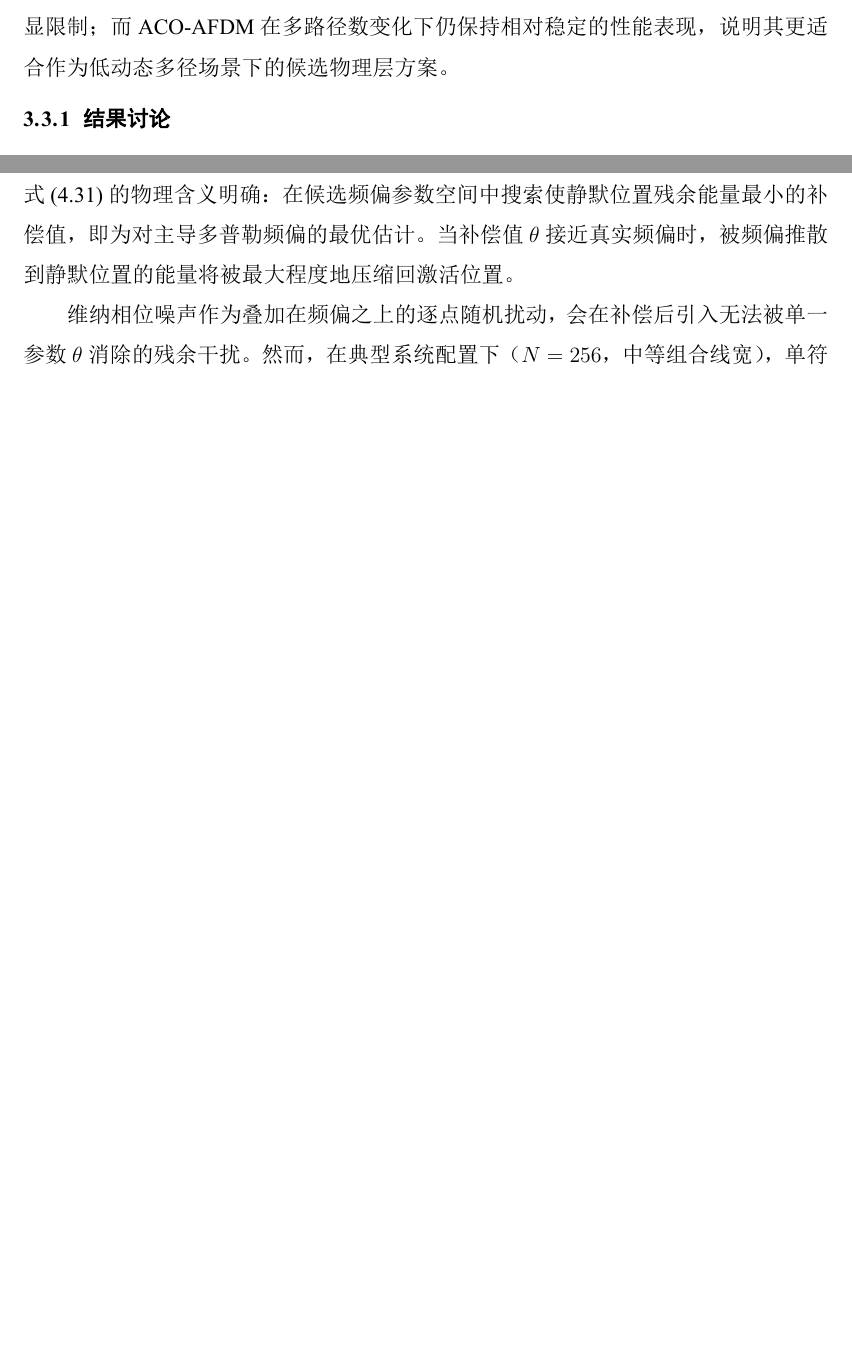
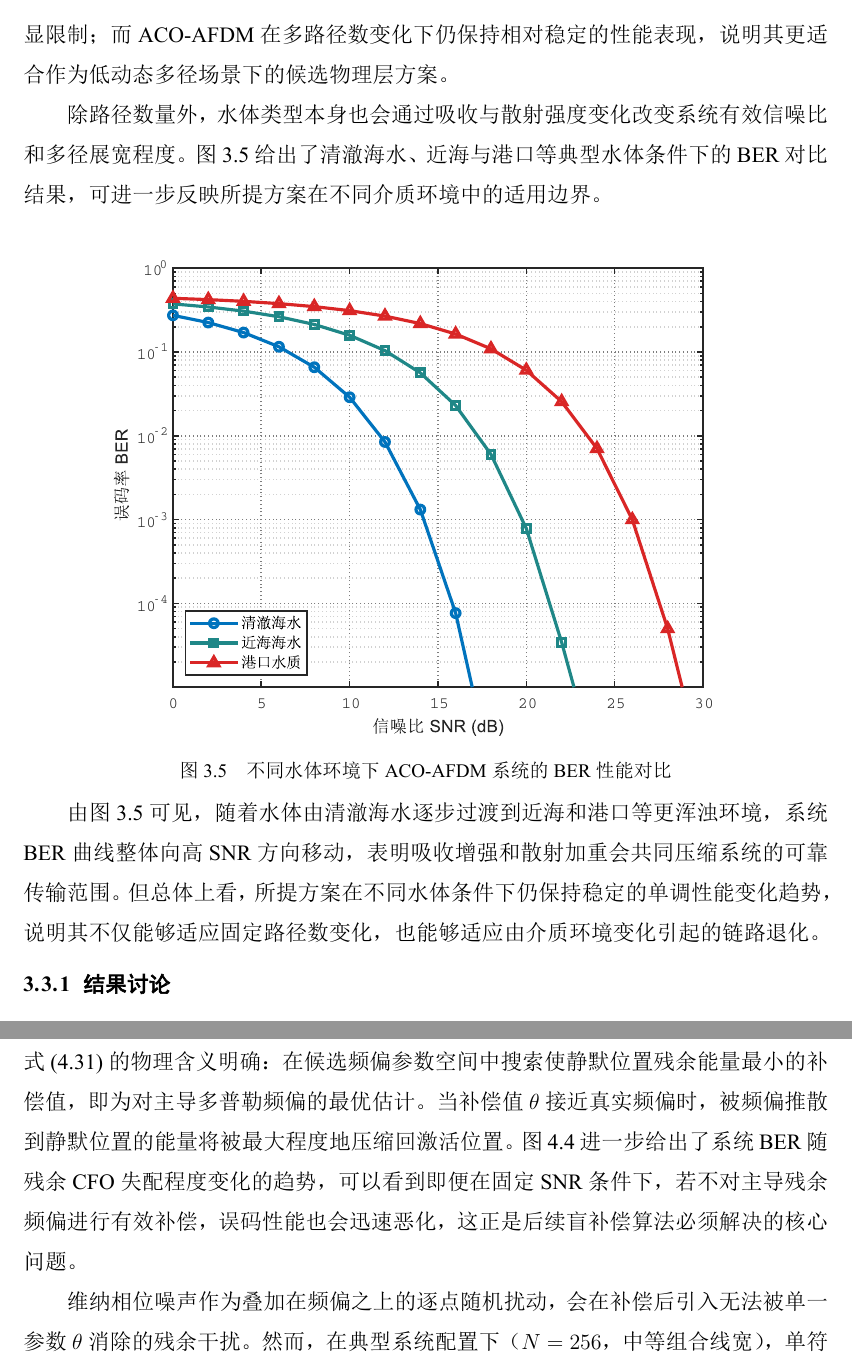
Before and after one commit to yuanjiuda/thsis, a LaTeX thesis (main.tex, which reads chapters/chapter1.tex, chapters/chapter2.tex, chapters/chapter3.tex): two parts of pages 63 and 87 of 118 before the commit and two parts of pages 66 and 92 of 124 after it, joined at a grey line, cut so that both start at the same text, the shorter picture padded with empty space. The pictures show the PDF file main.pdf that the author committed with the source.

Commit message:
add_9fig

```diff
--- a/chapters/chapter1.tex
+++ b/chapters/chapter1.tex
@@ -27,7 +27,14 @@
 
 需要指出的是，UWOC 的优势并不意味着其传播环境简单。光波在水中传播时会同时受到吸收、散射、湍流、气泡扰动、环境光噪声以及平台姿态变化的影响，不同机理在不同水体类型、链路距离和收发结构下的主导程度并不相同\cite{kaushalUnderwaterOpticalWireless2016a, zengSurveyUnderwaterOptical2017, zayed2026comprehensive}。从系统设计角度看，真正困难的部分并不是单纯追求更高标称速率，而是在复杂损伤机制下构建与场景特征匹配的调制、检测和补偿方法。若忽略主导失真机制随场景变化而切换的事实，就容易把问题抽象得过于理想化，进而削弱方案的物理针对性。
 
-就本文关注的代表性场景而言，UWOC 的关键挑战主要可归纳为两类。第一类是低动态浑浊多径场景。在此类环境中，尽管收发平台相对运动较弱，但悬浮颗粒引起的吸收与散射不仅会造成光功率衰减，还会形成多重散射传播和非视距分量，从而带来明显的时延扩展和频率选择性衰落。第二类是高动态移动场景。在平台高速机动、姿态持续变化或相对速度波动明显的条件下，链路除了面临多径传播外，还会受到多普勒频移、动态指向偏差以及相干接收架构中相位噪声等因素的共同影响，导致系统传输与检测难度显著增加\cite{zengSurveyUnderwaterOptical2017, hamdullahModelingOptimizationNLOS2026, jaruwatanadilokUnderwaterWirelessOptical2008, zhuDopplerResistantOrthogonalChirp2022}。这种场景分化并不是为了方便叙述而人为划分，而是直接对应了物理层设计中“以多径为主”与“以多普勒和相位扰动为主”两条不同的问题链。
+就本文关注的代表性场景而言，UWOC 的关键挑战主要可归纳为两类。第一类是低动态浑浊多径场景。在此类环境中，尽管收发平台相对运动较弱，但悬浮颗粒引起的吸收与散射不仅会造成光功率衰减，还会形成多重散射传播和非视距分量，从而带来明显的时延扩展和频率选择性衰落。第二类是高动态移动场景。在平台高速机动、姿态持续变化或相对速度波动明显的条件下，链路除了面临多径传播外，还会受到多普勒频移、动态指向偏差以及相干接收架构中相位噪声等因素的共同影响，导致系统传输与检测难度显著增加\cite{zengSurveyUnderwaterOptical2017, hamdullahModelingOptimizationNLOS2026, jaruwatanadilokUnderwaterWirelessOptical2008, zhuDopplerResistantOrthogonalChirp2022}。这种场景分化并不是为了方便叙述而人为划分，而是直接对应了物理层设计中“以多径为主”与“以多普勒和相位扰动为主”两条不同的问题链。图~\ref{fig:uwoc_scenario_challenges} 从典型应用链路与主要失真来源两个层面，对本文所关注的吸收散射、多径扩展与多普勒频移等关键挑战进行了直观示意。
+
+\begin{figure}[htbp]
+    \centering
+    \includegraphics[width=0.92\linewidth]{figures/fig1_1_uwoc_scenario_challenges.png}
+    \caption{水下无线光通信典型应用场景及主要信道挑战示意图}
+    \label{fig:uwoc_scenario_challenges}
+\end{figure}
 
 针对上述两类典型场景，传统正交频分复用（Orthogonal Frequency Division Multiplexing，OFDM）及其光学扩展形式虽然具有较成熟的实现基础，但也存在明显局限。在低动态多径场景中，传统光 OFDM 体制对傅里叶域正交结构的依赖使其对频率选择性衰落较为敏感；在高动态场景中，多普勒扩展会破坏子载波间的正交关系并引入明显的载波间干扰（Inter-Carrier Interference，ICI），从而削弱 OFDM 借助子载波正交性实现低复杂度频域单抽头均衡的既有优势。对于强度调制/直接检测（Intensity Modulation/Direct Detection，IM-DD）架构而言，系统还需满足发射信号实值非负的物理约束；对于相干接收架构而言，则需进一步处理复数域调制、多普勒扩展与相位噪声共同作用下的复杂检测问题\cite{armstrongOFDMOpticalCommunications2009, yangAdvancementsUnderwaterOptical2024, wolf2024review}。因此，仅依赖传统 OFDM 框架进行局部修正，往往难以同时兼顾不同 UWOC 典型场景下的传播机理与系统约束。
 
--- a/chapters/chapter2.tex
+++ b/chapters/chapter2.tex
@@ -21,7 +21,14 @@
 \end{equation}
 其中，$c(\lambda)$ 为总衰减系数，由吸收系数 $a(\lambda)$ 与散射系数 $b(\lambda)$ 组成，即 $c(\lambda)=a(\lambda)+b(\lambda)$\cite{zengSurveyUnderwaterOptical2017}。式(\ref{eq:beer_lambert}) 表明，在其他条件不变时，接收光功率随传播距离增加呈指数衰减。
 
-$a(\lambda)$ 与 $b(\lambda)$ 具有明显的波长相关性，因此波长选择会直接影响系统的传播损耗。现有研究表明，蓝绿光波段在海水中通常具有相对较低的总衰减系数，因此常被用作 UWOC 的主要工作窗口。这一波段能够在吸收与散射之间取得相对有利的平衡，使系统在有限发射功率下获得更大的传输距离和更高的接收信噪比。然而，不同水体环境对最优工作波长的影响并不完全一致：当水体浑浊程度提高时，散射增强会缩小系统的有效覆盖范围，并使链路性能对发射光束发散角、接收视场角及收发对准精度更加敏感。
+$a(\lambda)$ 与 $b(\lambda)$ 具有明显的波长相关性，因此波长选择会直接影响系统的传播损耗。现有研究表明，蓝绿光波段在海水中通常具有相对较低的总衰减系数，因此常被用作 UWOC 的主要工作窗口。这一波段能够在吸收与散射之间取得相对有利的平衡，使系统在有限发射功率下获得更大的传输距离和更高的接收信噪比。然而，不同水体环境对最优工作波长的影响并不完全一致：当水体浑浊程度提高时，散射增强会缩小系统的有效覆盖范围，并使链路性能对发射光束发散角、接收视场角及收发对准精度更加敏感。图~\ref{fig:water_attenuation_curves} 给出了不同典型水体条件下衰减系数随波长变化的趋势，可用于直观说明蓝绿窗口的形成原因及不同海域环境之间的差异。
+
+\begin{figure}[htbp]
+    \centering
+    \includegraphics[width=0.88\linewidth]{figures/fig2_1_water_attenuation_curves.eps}
+    \caption{不同水质条件下光衰减系数随波长变化曲线}
+    \label{fig:water_attenuation_curves}
+\end{figure}
 
 除平均功率衰减外，散射过程还会对信号波形结构产生重要影响。对于非视距分量或多重散射分量，不同光子到达接收端的传播时间往往存在差异，因而会形成离散或连续分布的延迟分量。当信号带宽较高、符号周期较短时，这些延迟分量可能跨越多个采样间隔，从而使接收端观察到明显的时延扩展。时延扩展的直接后果是相邻符号之间发生叠加，并进一步导致频率选择性衰落。对于多载波系统而言，这意味着不同频率位置上的信道响应不再一致，部分子带可能出现深衰落，进而提高均衡与检测难度。
 
--- a/chapters/chapter3.tex
+++ b/chapters/chapter3.tex
@@ -373,6 +382,17 @@ DCO-OFDM & 直流偏置 + 全子载波调制 & 较低 & 较高 & 中等偏弱 &
 
 上述结果还说明，所提方案的性能优势并非仅体现在单一固定信道条件下，而是在多径复杂度变化时仍保持显著的稳健性。这一点对于实际 UWOC 系统尤为重要，因为不同海域环境、不同水体浑浊程度以及不同收发几何条件下的路径数量和功率分布往往并不稳定。若一种传输方案仅在理想双径条件下有效，其工程适用性将受到明显限制；而 ACO-AFDM 在多路径数变化下仍保持相对稳定的性能表现，说明其更适合作为低动态多径场景下的候选物理层方案。
 
+除路径数量外，水体类型本身也会通过吸收与散射强度变化改变系统有效信噪比和多径展宽程度。图~\ref{fig:ber_water_types} 给出了清澈海水、近海与港口等典型水体条件下的 BER 对比结果，可进一步反映所提方案在不同介质环境中的适用边界。
+
+\begin{figure}[htbp]
+    \centering
+    \includegraphics[width=0.85\linewidth]{figures/fig3_2_ber_underwater_water_types.eps}
+    \caption{不同水体环境下 ACO-AFDM 系统的 BER 性能对比}
+    \label{fig:ber_water_types}
+\end{figure}
+
+由图~\ref{fig:ber_water_types} 可见，随着水体由清澈海水逐步过渡到近海和港口等更浑浊环境，系统 BER 曲线整体向高 SNR 方向移动，表明吸收增强和散射加重会共同压缩系统的可靠传输范围。但总体上看，所提方案在不同水体条件下仍保持稳定的单调性能变化趋势，说明其不仅能够适应固定路径数变化，也能够适应由介质环境变化引起的链路退化。
+
 \subsection{结果讨论}
 \label{subsec:aco_afdm_discussion}
 
--- a/chapters/chapter4.tex
+++ b/chapters/chapter4.tex
@@ -80,7 +87,14 @@ AFDM 基于 DAFT 构造正交啁啾基函数，使时延与多普勒扩展在等
 
 从上述数值可以看出，AFDM-IM 的频谱效率约为常规 AFDM 的 50\%。然而，这一对比并不构成 AFDM-IM 的劣势，原因在于：索引调制以降低绝对频谱效率为代价，换取了以下三方面收益。一是接收端检测可靠性的提升——由于每个子块仅有 $k$ 个激活位置，ML 检测的候选空间从 $M^n$ 压缩为 $\binom{n}{k}M^k$，搜索范围显著缩小，判决可靠性在有限信噪比下得以改善。二是发射信号平均功率的降低——在每个子块的 $n$ 个位置中仅 $k$ 个承载非零符号，在总能量约束下单个激活位置可分配到更高的瞬时功率，从而提高单符号信噪比。三是静默位置为接收端提供了可利用的结构先验——这正是本章后续基于静默位置泄露能量最小化方法的物理基础。
 
-与传统 OFDM-IM 相比，AFDM-IM 在相同子块划分和激活参数下具有相同的索引比特数 $b_{\mathrm{I}}$ 和星座比特数 $b_{\mathrm{S}}$，因此两者的频谱效率完全相同。二者的性能差异完全来源于波形结构层面：AFDM 的啁啾映射使系统在高动态双选择性信道下保持更好的结构稳定性，而 OFDM 在同等多普勒条件下会因子载波正交性破坏导致严重的 ICI。
+与传统 OFDM-IM 相比，AFDM-IM 在相同子块划分和激活参数下具有相同的索引比特数 $b_{\mathrm{I}}$ 和星座比特数 $b_{\mathrm{S}}$，因此两者的频谱效率完全相同。二者的性能差异完全来源于波形结构层面：AFDM 的啁啾映射使系统在高动态双选择性信道下保持更好的结构稳定性，而 OFDM 在同等多普勒条件下会因子载波正交性破坏导致严重的 ICI。进一步地，不同子块映射模式 $(n,k)$ 还会影响索引效率、平均激活能量和检测鲁棒性之间的权衡。图~\ref{fig:sim_subblock_modes} 给出了若干典型映射模式下的 BER 对比结果，可用于说明本章后续仿真中采用固定子块结构的设计依据。
+
+\begin{figure}[htbp]
+    \centering
+    \includegraphics[width=0.85\linewidth]{figures/fig4_4_ber_sim_subblock_modes.eps}
+    \caption{不同子块映射模式 $(n,k)$ 下相干 AFDM-IM 系统的 BER 性能对比}
+    \label{fig:sim_subblock_modes}
+\end{figure}
 
 发送向量经离散逆仿射傅里叶变换映射至时域。记 AFDM 调制矩阵为
 \begin{equation}
@@ -292,7 +306,14 @@ AFDM 基于 DAFT 构造正交啁啾基函数，使时延与多普勒扩展在等
     \left|z_g^{(m)}(\theta)\right|^2.
     \label{eq:silent_energy_direct}
 \end{equation}
-式(\ref{eq:silent_energy_direct}) 的物理含义明确：在候选频偏参数空间中搜索使静默位置残余能量最小的补偿值，即为对主导多普勒频偏的最优估计。当补偿值 $\theta$ 接近真实频偏时，被频偏推散到静默位置的能量将被最大程度地压缩回激活位置。
+式(\ref{eq:silent_energy_direct}) 的物理含义明确：在候选频偏参数空间中搜索使静默位置残余能量最小的补偿值，即为对主导多普勒频偏的最优估计。当补偿值 $\theta$ 接近真实频偏时，被频偏推散到静默位置的能量将被最大程度地压缩回激活位置。图~\ref{fig:residual_cfo_sensitivity} 进一步给出了系统 BER 随残余 CFO 失配程度变化的趋势，可以看到即便在固定 SNR 条件下，若不对主导残余频偏进行有效补偿，误码性能也会迅速恶化，这正是后续盲补偿算法必须解决的核心问题。
+
+\begin{figure}[htbp]
+    \centering
+    \includegraphics[width=0.85\linewidth]{figures/fig4_3_ber_residual_cfo_sensitivity.eps}
+    \caption{不同残余 CFO 失配程度下相干 AFDM-IM 系统的 BER 敏感性曲线}
+    \label{fig:residual_cfo_sensitivity}
+\end{figure}
 
 维纳相位噪声作为叠加在频偏之上的逐点随机扰动，会在补偿后引入无法被单一参数 $\theta$ 消除的残余干扰。然而，在典型系统配置下（$N=256$，中等组合线宽），单符号内的维纳累积相位方差 $N\sigma_\phi^2 = 2\pi\Delta\nu T_{\mathrm{sym}}$ 仍保持在较小水平，其引起的附加能量泄露远弱于未补偿频偏的贡献。因此，所提准则在实际工作条件下仍能有效捕获主导频偏分量，使系统 BER 显著优于传统方案。残余维纳相位噪声的影响则体现为系统相对于理想下界存在极小的性能折损，这一现象将在仿真分析中得到进一步验证。
 
```
Also changed, not shown: figures/fig1_1_uwoc_scenario_challenges.png (added), figures/fig1_2_thesis_technical_roadmap.png (added), figures/fig2_1_water_attenuation_curves.eps (added), figures/fig2_2_daft_tf_mesh_chirp.eps (added), figures/fig3_1_aco_clipping_waveform.eps (added), figures/fig3_2_ber_underwater_water_types.eps (added), figures/fig4_1_sim_bit_mapping_structure.png.png (added), figures/fig4_3_ber_residual_cfo_sensitivity.eps (added), figures/fig4_4_ber_sim_subblock_modes.eps (added), main.pdf, chapters/chapter1.tex (11 more changed lines), chapters/chapter2.tex (9 more changed lines), chapters/chapter3.tex (11 more changed lines), chapters/chapter4.tex (13 more changed lines).
